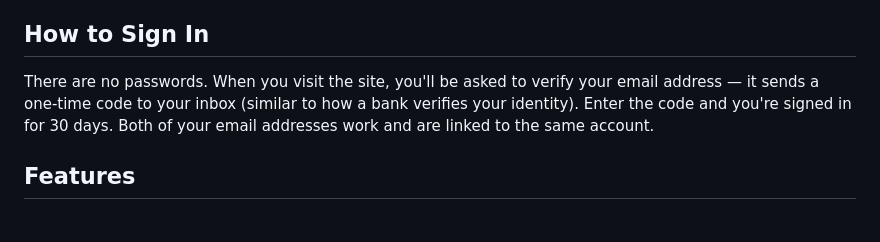
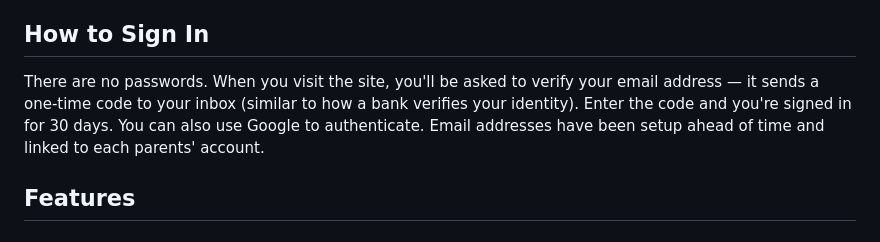
Before and after one commit to April15Hater/coparent-collaborator, a Markdown page: README.md, the part around the change. GitHub-like rendering.

```diff
--- a/README.md
+++ b/README.md
@@ -4,7 +4,7 @@ A shared space for staying organized on everything going on with Ace. Each topic
 
 ## How to Sign In
 
-There are no passwords. When you visit the site, you'll be asked to verify your email address — it sends a one-time code to your inbox (similar to how a bank verifies your identity). Enter the code and you're signed in for 30 days. Both of your email addresses work and are linked to the same account.
+There are no passwords. When you visit the site, you'll be asked to verify your email address — it sends a one-time code to your inbox (similar to how a bank verifies your identity). Enter the code and you're signed in for 30 days. You can also use Google to authenticate. Email addresses have been setup ahead of time and linked to each parents' account.
 
 ## Features
 
```
